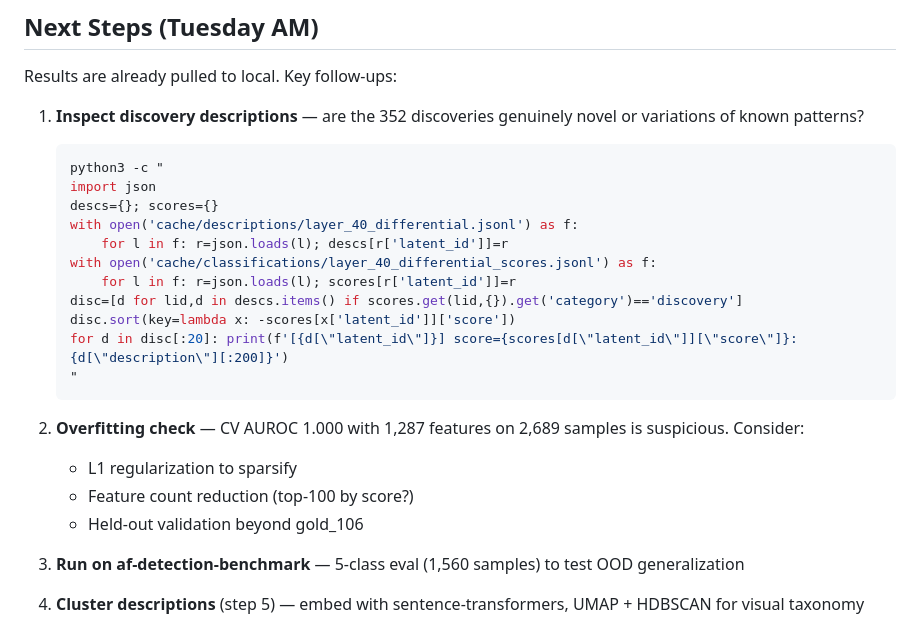
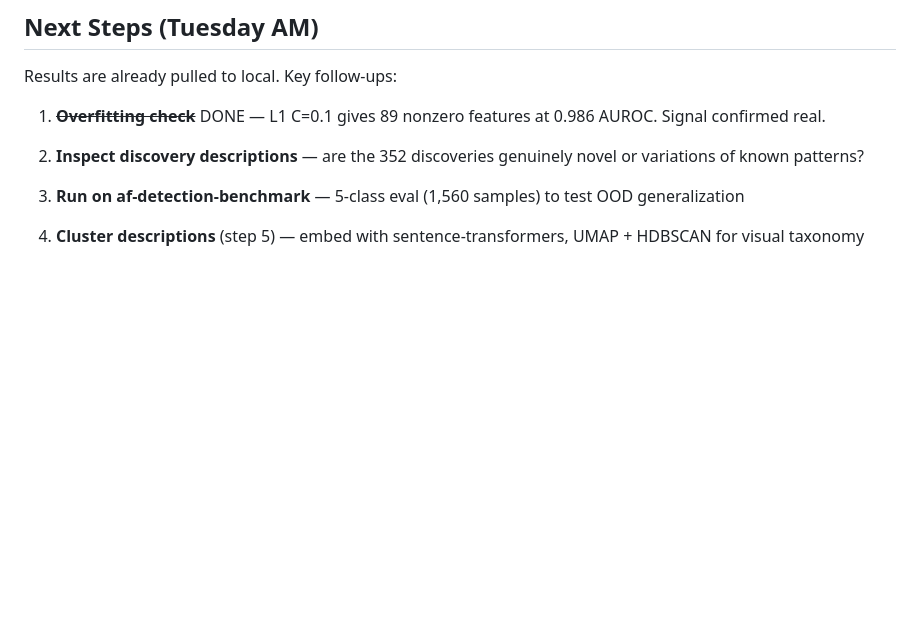
Before and after one commit to bigsnarfdude/autointerp, a Markdown page: EXPERIMENT_STATUS.md, the part around one of its changes. Rendered like a GitHub page; blank space fills up the shorter version.

````diff
--- a/EXPERIMENT_STATUS.md
+++ b/EXPERIMENT_STATUS.md
@@ -141,25 +162,9 @@ The **template/formulaic structure** cluster (73 features) may be evidence for t
 
 Results are already pulled to local. Key follow-ups:
 
-1. **Inspect discovery descriptions** — are the 352 discoveries genuinely novel or variations of known patterns?
-   ```bash
-   python3 -c "
-   import json
-   descs={}; scores={}
-   with open('cache/descriptions/layer_40_differential.jsonl') as f:
-       for l in f: r=json.loads(l); descs[r['latent_id']]=r
-   with open('cache/classifications/layer_40_differential_scores.jsonl') as f:
-       for l in f: r=json.loads(l); scores[r['latent_id']]=r
-   disc=[d for lid,d in descs.items() if scores.get(lid,{}).get('category')=='discovery']
-   disc.sort(key=lambda x: -scores[x['latent_id']]['score'])
-   for d in disc[:20]: print(f'[{d[\"latent_id\"]}] score={scores[d[\"latent_id\"]][\"score\"]}: {d[\"description\"][:200]}')
-   "
-   ```
+1. ~~**Overfitting check**~~ DONE — L1 C=0.1 gives 89 nonzero features at 0.986 AUROC. Signal confirmed real.
 
-2. **Overfitting check** — CV AUROC 1.000 with 1,287 features on 2,689 samples is suspicious. Consider:
-   - L1 regularization to sparsify
-   - Feature count reduction (top-100 by score?)
-   - Held-out validation beyond gold_106
+2. **Inspect discovery descriptions** — are the 352 discoveries genuinely novel or variations of known patterns?
 
 3. **Run on af-detection-benchmark** — 5-class eval (1,560 samples) to test OOD generalization
 
````
Also changed, not shown: other parts of EXPERIMENT_STATUS.md (+32 -11 lines).
